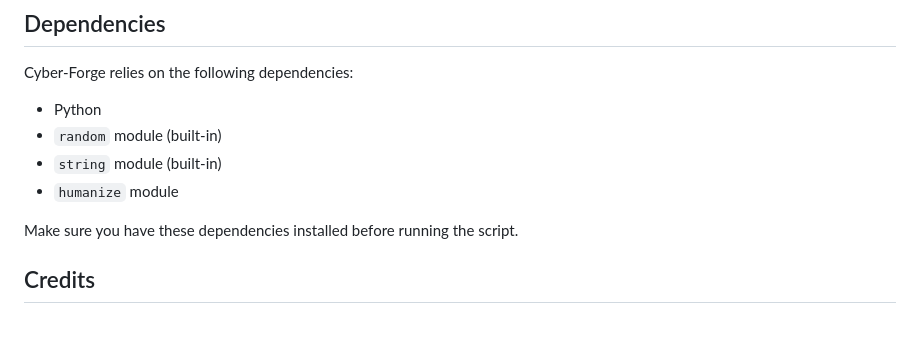
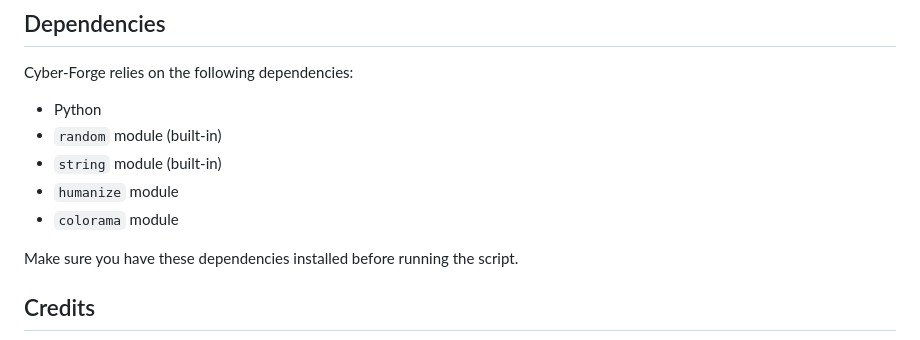
Before and after one commit to hypergeek-dev/cipher-forge, a Markdown page: README.md, the part around the change. Drawn GitHub-style.

```diff
--- a/README.md
+++ b/README.md
@@ -31,6 +31,7 @@ Cyber-Forge relies on the following dependencies:
 - `random` module (built-in)
 - `string` module (built-in)
 - `humanize` module
+- `colorama` module
 
 Make sure you have these dependencies installed before running the script.
 
```
